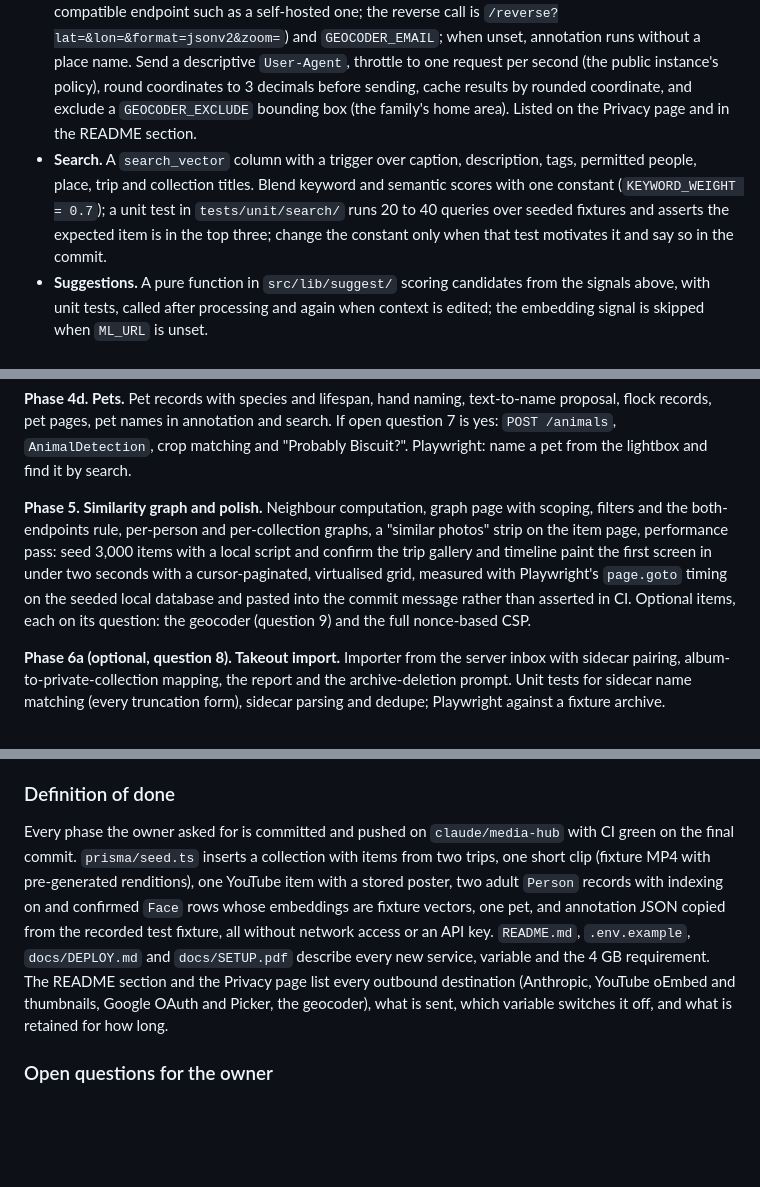
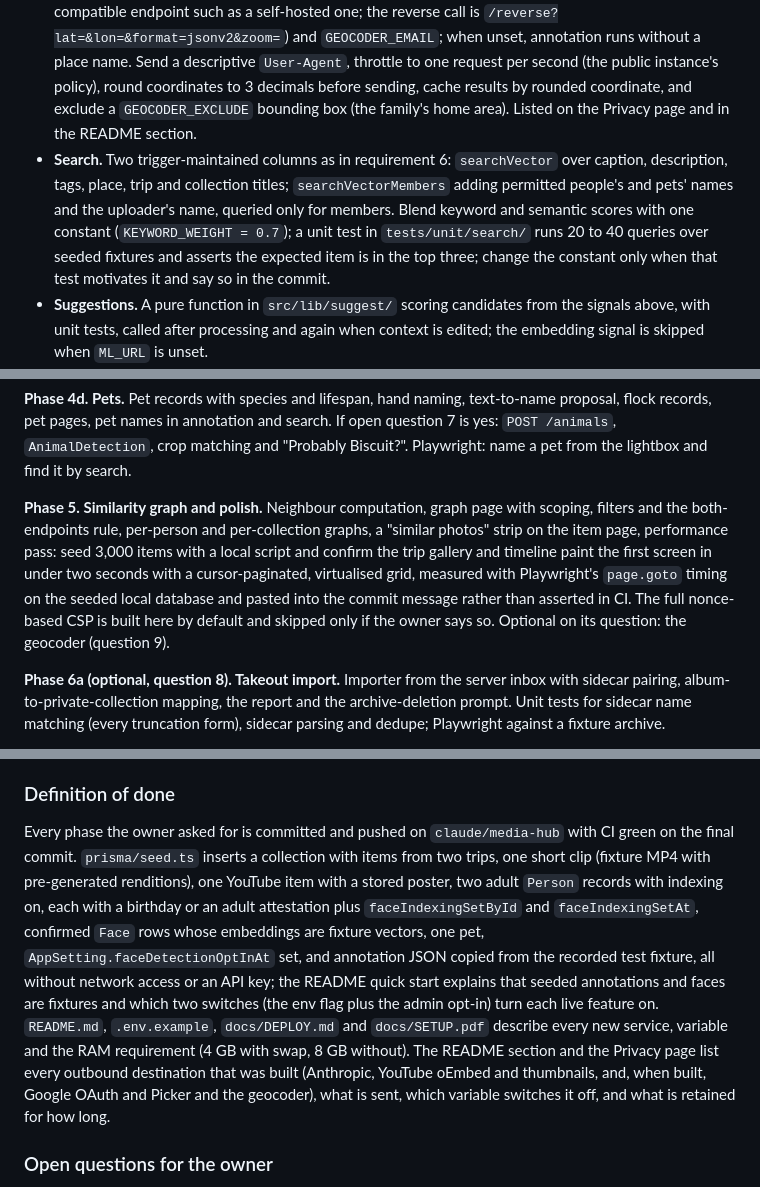
Before and after one commit to Macrophage87/PhotoAlbum, a Markdown page: docs/NEXT-PHASE-PROMPT.md, 3 parts joined by grey strips. GitHub-like rendering; blank space fills up the shorter version.

```diff
--- a/docs/NEXT-PHASE-PROMPT.md
+++ b/docs/NEXT-PHASE-PROMPT.md
@@ -144,5 +144,5 @@ Turn the app from a trip album into the family's media hub. The centre of the ad
 - **Reverse geocoding (optional, Phase 5, only if question 9 is yes).** `GEOCODER_URL` (a Nominatim-compatible endpoint such as a self-hosted one; the reverse call is `/reverse?lat=&lon=&format=jsonv2&zoom=`) and `GEOCODER_EMAIL`; when unset, annotation runs without a place name. Send a descriptive `User-Agent`, throttle to one request per second (the public instance's policy), round coordinates to 3 decimals before sending, cache results by rounded coordinate, and exclude a `GEOCODER_EXCLUDE` bounding box (the family's home area). Listed on the Privacy page and in the README section.
-- **Search.** A `search_vector` column with a trigger over caption, description, tags, permitted people, place, trip and collection titles. Blend keyword and semantic scores with one constant (`KEYWORD_WEIGHT = 0.7`); a unit test in `tests/unit/search/` runs 20 to 40 queries over seeded fixtures and asserts the expected item is in the top three; change the constant only when that test motivates it and say so in the commit.
+- **Search.** Two trigger-maintained columns as in requirement 6: `searchVector` over caption, description, tags, place, trip and collection titles; `searchVectorMembers` adding permitted people's and pets' names and the uploader's name, queried only for members. Blend keyword and semantic scores with one constant (`KEYWORD_WEIGHT = 0.7`); a unit test in `tests/unit/search/` runs 20 to 40 queries over seeded fixtures and asserts the expected item is in the top three; change the constant only when that test motivates it and say so in the commit.
 - **Suggestions.** A pure function in `src/lib/suggest/` scoring candidates from the signals above, with unit tests, called after processing and again when context is edited; the embedding signal is skipped when `ML_URL` is unset.
 - **Graph.** After embedding, upsert the eight nearest neighbours above 0.75 cosine into `MediaSimilarity`. Render with Sigma.js and Graphology, using `@sigma/node-image` for thumbnail nodes, on a client-only members-only page.
 
@@ -174,7 +174,7 @@ Each phase is one session's work, is shippable, and ends with a commit, a push,
 
 **Phase 4d. Pets.** Pet records with species and lifespan, hand naming, text-to-name proposal, flock records, pet pages, pet names in annotation and search. If open question 7 is yes: `POST /animals`, `AnimalDetection`, crop matching and "Probably Biscuit?". Playwright: name a pet from the lightbox and find it by search.
 
-**Phase 5. Similarity graph and polish.** Neighbour computation, graph page with scoping, filters and the both-endpoints rule, per-person and per-collection graphs, a "similar photos" strip on the item page, performance pass: seed 3,000 items with a local script and confirm the trip gallery and timeline paint the first screen in under two seconds with a cursor-paginated, virtualised grid, measured with Playwright's `page.goto` timing on the seeded local database and pasted into the commit message rather than asserted in CI. Optional items, each on its question: the geocoder (question 9) and the full nonce-based CSP.
+**Phase 5. Similarity graph and polish.** Neighbour computation, graph page with scoping, filters and the both-endpoints rule, per-person and per-collection graphs, a "similar photos" strip on the item page, performance pass: seed 3,000 items with a local script and confirm the trip gallery and timeline paint the first screen in under two seconds with a cursor-paginated, virtualised grid, measured with Playwright's `page.goto` timing on the seeded local database and pasted into the commit message rather than asserted in CI. The full nonce-based CSP is built here by default and skipped only if the owner says so. Optional on its question: the geocoder (question 9).
 
 **Phase 6a (optional, question 8). Takeout import.** Importer from the server inbox with sidecar pairing, album-to-private-collection mapping, the report and the archive-deletion prompt. Unit tests for sidecar name matching (every truncation form), sidecar parsing and dedupe; Playwright against a fixture archive.
 
@@ -186,7 +186,7 @@ Comments and reactions, native mobile apps, S3 storage, editing photos, shared a
 
 ### Definition of done
 
-Every phase the owner asked for is committed and pushed on `claude/media-hub` with CI green on the final commit. `prisma/seed.ts` inserts a collection with items from two trips, one short clip (fixture MP4 with pre-generated renditions), one YouTube item with a stored poster, two adult `Person` records with indexing on and confirmed `Face` rows whose embeddings are fixture vectors, one pet, and annotation JSON copied from the recorded test fixture, all without network access or an API key. `README.md`, `.env.example`, `docs/DEPLOY.md` and `docs/SETUP.pdf` describe every new service, variable and the 4 GB requirement. The README section and the Privacy page list every outbound destination (Anthropic, YouTube oEmbed and thumbnails, Google OAuth and Picker, the geocoder), what is sent, which variable switches it off, and what is retained for how long.
+Every phase the owner asked for is committed and pushed on `claude/media-hub` with CI green on the final commit. `prisma/seed.ts` inserts a collection with items from two trips, one short clip (fixture MP4 with pre-generated renditions), one YouTube item with a stored poster, two adult `Person` records with indexing on, each with a birthday or an adult attestation plus `faceIndexingSetById` and `faceIndexingSetAt`, confirmed `Face` rows whose embeddings are fixture vectors, one pet, `AppSetting.faceDetectionOptInAt` set, and annotation JSON copied from the recorded test fixture, all without network access or an API key; the README quick start explains that seeded annotations and faces are fixtures and which two switches (the env flag plus the admin opt-in) turn each live feature on. `README.md`, `.env.example`, `docs/DEPLOY.md` and `docs/SETUP.pdf` describe every new service, variable and the RAM requirement (4 GB with swap, 8 GB without). The README section and the Privacy page list every outbound destination that was built (Anthropic, YouTube oEmbed and thumbnails, and, when built, Google OAuth and Picker and the geocoder), what is sent, which variable switches it off, and what is retained for how long.
 
 ### Open questions for the owner
 
```
Also changed, not shown: other parts of docs/NEXT-PHASE-PROMPT.md (+19 -19 lines).
